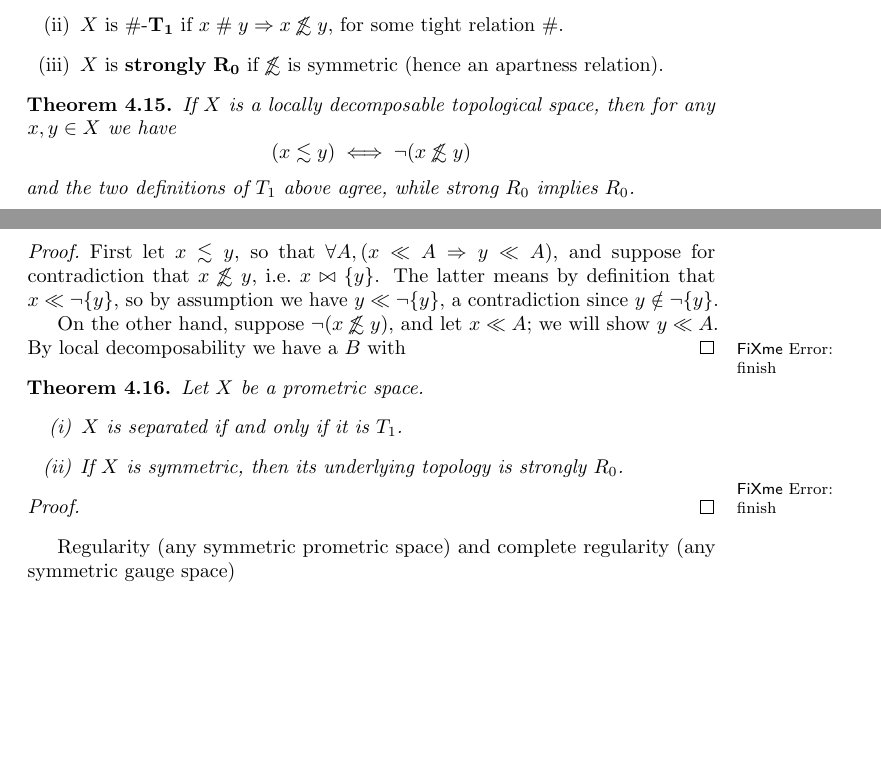
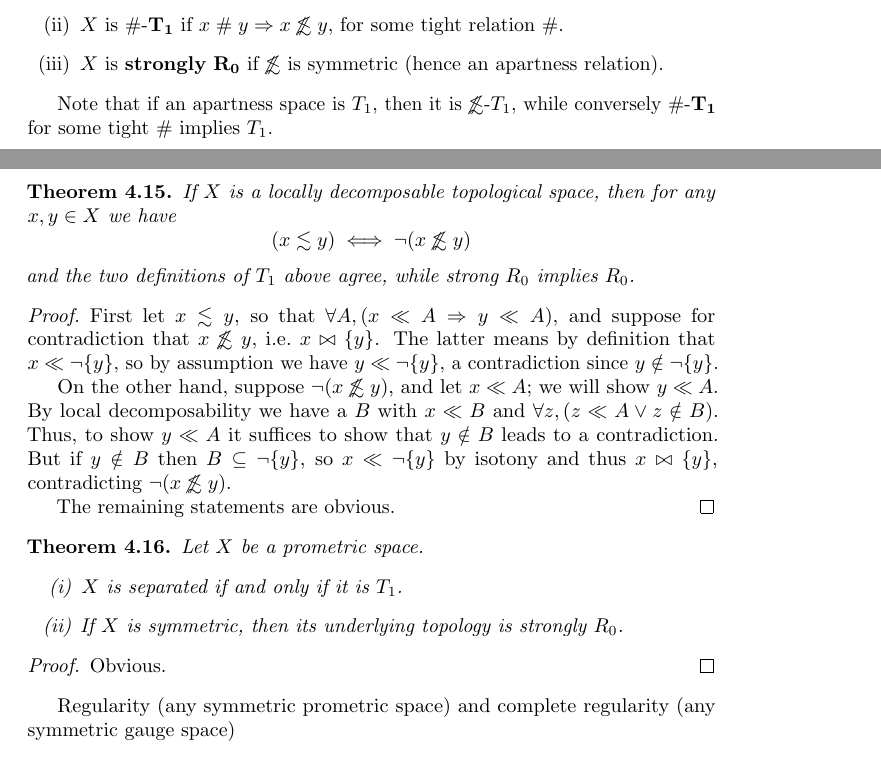
Before and after one commit to mikeshulman/syntop, a LaTeX document (syntop.tex): two parts of pages 13 and 14 of 15, joined at a grey line, cut so that both start at the same text, the shorter picture padded with empty space. Compiled offline with pdfLaTeX.

Commit message:
finish T1 and R0

```diff
--- a/syntop.tex
+++ b/syntop.tex
@@ -560,6 +560,8 @@ The first two are naturally phrased using the fact that point-set relations give
   \end{enumerate}
 \end{defn}
 
+Note that if an apartness space is $T_1$, then it is $\oapt$-$T_1$, while conversely $\apart$-$\mathbf{T_1}$ for some tight $\apart$ implies $T_1$.
+
 \begin{thm}
   If $X$ is a locally decomposable topological space, then for any $x,y\in X$ we have
   \[ (x\leapx y) \iff \neg(x\oapt y) \]
@@ -570,7 +572,11 @@ The first two are naturally phrased using the fact that point-set relations give
   The latter means by definition that $x\ll \cpl{\singleton{y}}$, so by assumption we have $y\ll \cpl{\singleton{y}}$, a contradiction since $y\notin \cpl{\singleton{y}}$.
 
   On the other hand, suppose $\neg(x\oapt y)$, and let $x\ll A$; we will show $y\ll A$.
-  By local decomposability we have a $B$ with \fxerror{finish}
+  By local decomposability we have a $B$ with $x\ll B$ and $\forall z, (z\ll A \lor z\notin B)$.
+  Thus, to show $y\ll A$ it suffices to show that $y\notin B$ leads to a contradiction.
+  But if $y\notin B$ then $B\subseteq \cpl{\singleton{y}}$, so $x\ll \cpl{\singleton{y}}$ by isotony and thus $x\bowtie \singleton{y}$, contradicting $\neg(x\oapt y)$.
+
+  The remaining statements are obvious.
 \end{proof}
 
 \begin{thm}
@@ -581,7 +587,7 @@ The first two are naturally phrased using the fact that point-set relations give
   \end{enumerate}
 \end{thm}
 \begin{proof}
-  \fxerror{finish}
+  Obvious.
 \end{proof}
 
 Regularity (any symmetric prometric space) and complete regularity (any symmetric gauge space)
```
